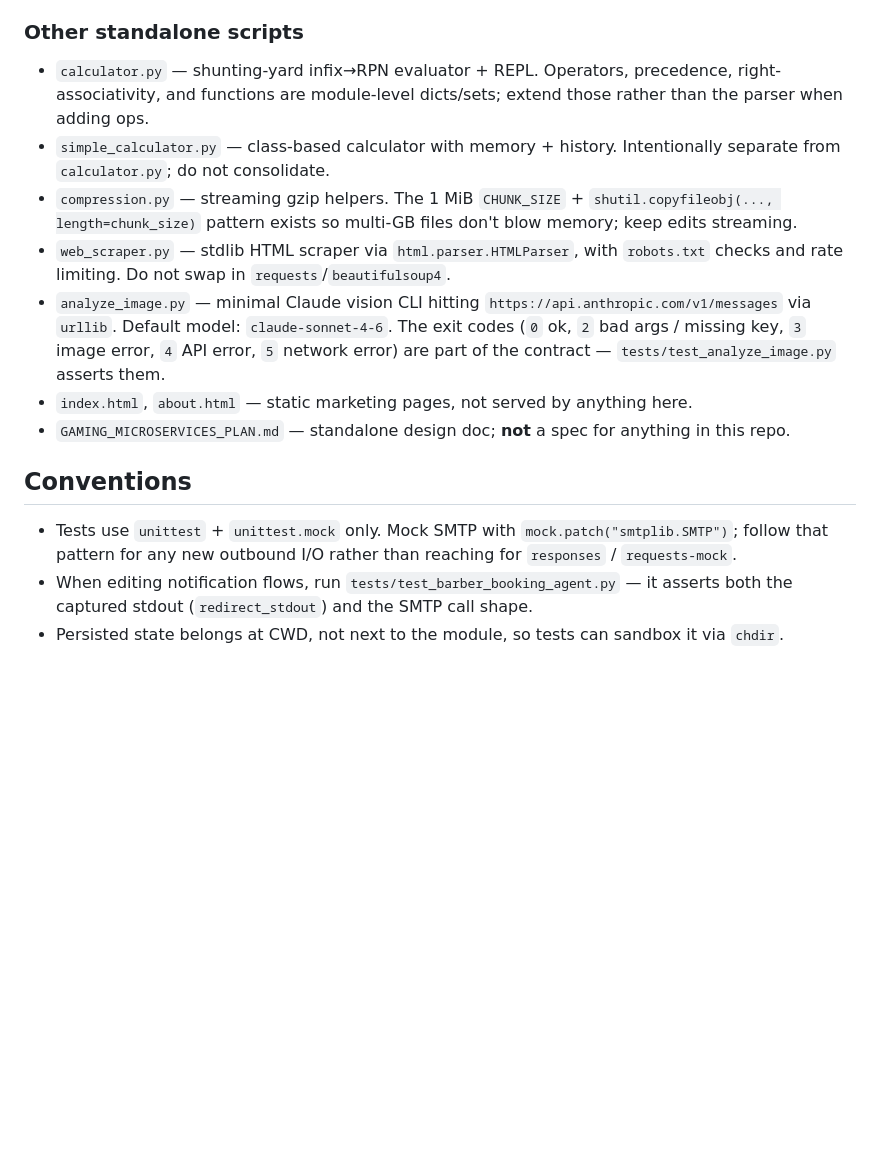
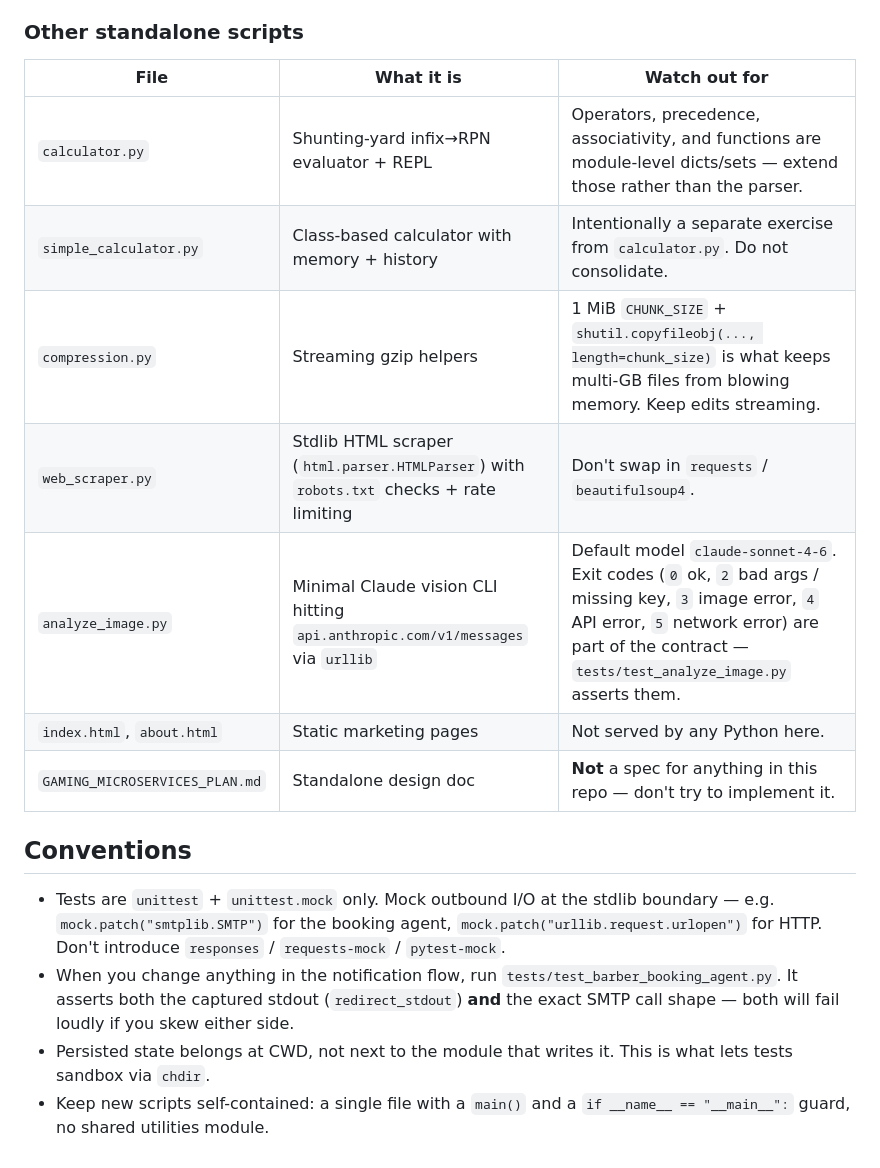
Before and after one commit to edualc-snoiltset13/MicTest12, a Markdown page: CLAUDE.md, the part around one of its changes. Drawn GitHub-style; blank space fills up the shorter version.

```diff
--- a/CLAUDE.md
+++ b/CLAUDE.md
@@ -58,16 +58,19 @@ Pure renderer that returns `(subject, text_body, html_body)`. Adding a new event
 
 ### Other standalone scripts
 
-- `calculator.py` — shunting-yard infix→RPN evaluator + REPL. Operators, precedence, right-associativity, and functions are module-level dicts/sets; extend those rather than the parser when adding ops.
-- `simple_calculator.py` — class-based calculator with memory + history. Intentionally separate from `calculator.py`; do not consolidate.
-- `compression.py` — streaming gzip helpers. The 1 MiB `CHUNK_SIZE` + `shutil.copyfileobj(..., length=chunk_size)` pattern exists so multi-GB files don't blow memory; keep edits streaming.
-- `web_scraper.py` — stdlib HTML scraper via `html.parser.HTMLParser`, with `robots.txt` checks and rate limiting. Do not swap in `requests`/`beautifulsoup4`.
-- `analyze_image.py` — minimal Claude vision CLI hitting `https://api.anthropic.com/v1/messages` via `urllib`. Default model: `claude-sonnet-4-6`. The exit codes (`0` ok, `2` bad args / missing key, `3` image error, `4` API error, `5` network error) are part of the contract — `tests/test_analyze_image.py` asserts them.
-- `index.html`, `about.html` — static marketing pages, not served by anything here.
-- `GAMING_MICROSERVICES_PLAN.md` — standalone design doc; **not** a spec for anything in this repo.
+| File | What it is | Watch out for |
+|---|---|---|
+| `calculator.py` | Shunting-yard infix→RPN evaluator + REPL | Operators, precedence, associativity, and functions are module-level dicts/sets — extend those rather than the parser. |
+| `simple_calculator.py` | Class-based calculator with memory + history | Intentionally a separate exercise from `calculator.py`. Do not consolidate. |
+| `compression.py` | Streaming gzip helpers | 1 MiB `CHUNK_SIZE` + `shutil.copyfileobj(..., length=chunk_size)` is what keeps multi-GB files from blowing memory. Keep edits streaming. |
+| `web_scraper.py` | Stdlib HTML scraper (`html.parser.HTMLParser`) with `robots.txt` checks + rate limiting | Don't swap in `requests` / `beautifulsoup4`. |
+| `analyze_image.py` | Minimal Claude vision CLI hitting `api.anthropic.com/v1/messages` via `urllib` | Default model `claude-sonnet-4-6`. Exit codes (`0` ok, `2` bad args / missing key, `3` image error, `4` API error, `5` network error) are part of the contract — `tests/test_analyze_image.py` asserts them. |
+| `index.html`, `about.html` | Static marketing pages | Not served by any Python here. |
+| `GAMING_MICROSERVICES_PLAN.md` | Standalone design doc | **Not** a spec for anything in this repo — don't try to implement it. |
 
 ## Conventions
 
-- Tests use `unittest` + `unittest.mock` only. Mock SMTP with `mock.patch("smtplib.SMTP")`; follow that pattern for any new outbound I/O rather than reaching for `responses` / `requests-mock`.
-- When editing notification flows, run `tests/test_barber_booking_agent.py` — it asserts both the captured stdout (`redirect_stdout`) and the SMTP call shape.
-- Persisted state belongs at CWD, not next to the module, so tests can sandbox it via `chdir`.
+- Tests are `unittest` + `unittest.mock` only. Mock outbound I/O at the stdlib boundary — e.g. `mock.patch("smtplib.SMTP")` for the booking agent, `mock.patch("urllib.request.urlopen")` for HTTP. Don't introduce `responses` / `requests-mock` / `pytest-mock`.
+- When you change anything in the notification flow, run `tests/test_barber_booking_agent.py`. It asserts both the captured stdout (`redirect_stdout`) **and** the exact SMTP call shape — both will fail loudly if you skew either side.
+- Persisted state belongs at CWD, not next to the module that writes it. This is what lets tests sandbox via `chdir`.
+- Keep new scripts self-contained: a single file with a `main()` and a `if __name__ == "__main__":` guard, no shared utilities module.
```
Also changed, not shown: other parts of CLAUDE.md (+17 -17 lines).
